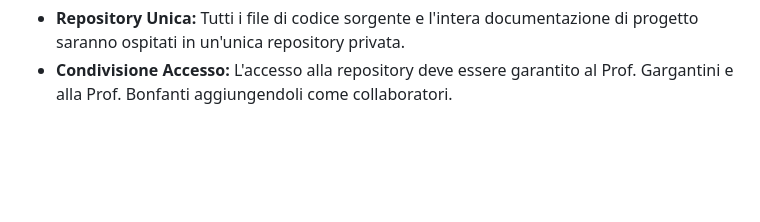
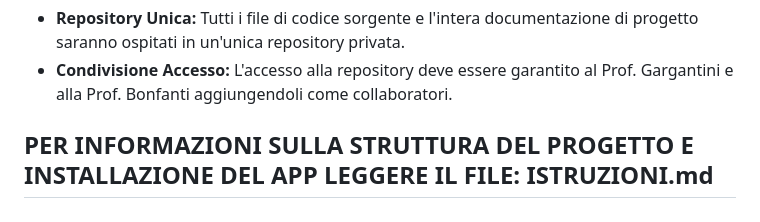
Before and after one commit to lucazucchetti/CAA-ing-software-a.a.-2025-2026, a Markdown page: README.md, the part around the change. Rendered like a GitHub page; blank space fills up the shorter version.

Commit message:
Info readme

```diff
--- a/README.md
+++ b/README.md
@@ -228,3 +228,5 @@ La consegna avverrà condividendo l'accesso alla repository del codice sorgente
 
 * **Repository Unica:** Tutti i file di codice sorgente e l'intera documentazione di progetto saranno ospitati in un'unica repository privata.
 * **Condivisione Accesso:** L'accesso alla repository deve essere garantito al Prof. Gargantini e alla Prof. Bonfanti aggiungendoli come collaboratori.
+
+## PER INFORMAZIONI SULLA STRUTTURA DEL PROGETTO E INSTALLAZIONE DEL APP LEGGERE IL FILE: ISTRUZIONI.md
```
